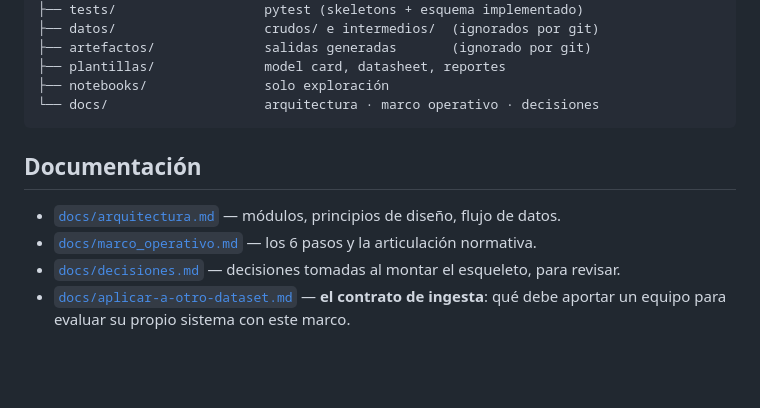
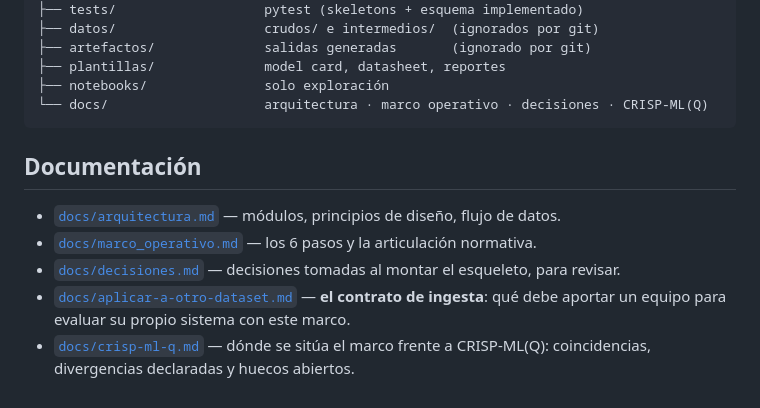
Before and after one commit to Beliato/fictional-engine, a Markdown page: README.md, the part around the change. Rendered like a GitHub page; blank space fills up the shorter version.

````diff
--- a/README.md
+++ b/README.md
@@ -204,7 +204,7 @@ SHA-256 de la fila de entrada — no se guardan datos crudos), `salida_modelo`,
 ├── artefactos/              salidas generadas       (ignorado por git)
 ├── plantillas/              model card, datasheet, reportes
 ├── notebooks/               solo exploración
-└── docs/                    arquitectura · marco operativo · decisiones
+└── docs/                    arquitectura · marco operativo · decisiones · CRISP-ML(Q)
 ```
 
 ## Documentación
@@ -213,3 +213,4 @@ SHA-256 de la fila de entrada — no se guardan datos crudos), `salida_modelo`,
 - [`docs/marco_operativo.md`](docs/marco_operativo.md) — los 6 pasos y la articulación normativa.
 - [`docs/decisiones.md`](docs/decisiones.md) — decisiones tomadas al montar el esqueleto, para revisar.
 - [`docs/aplicar-a-otro-dataset.md`](docs/aplicar-a-otro-dataset.md) — **el contrato de ingesta**: qué debe aportar un equipo para evaluar su propio sistema con este marco.
+- [`docs/crisp-ml-q.md`](docs/crisp-ml-q.md) — dónde se sitúa el marco frente a CRISP-ML(Q): coincidencias, divergencias declaradas y huecos abiertos.
````
Also changed, not shown: docs/crisp-ml-q.md (added, +162 -0 lines), docs/decisiones.md (+42 -0 lines).
